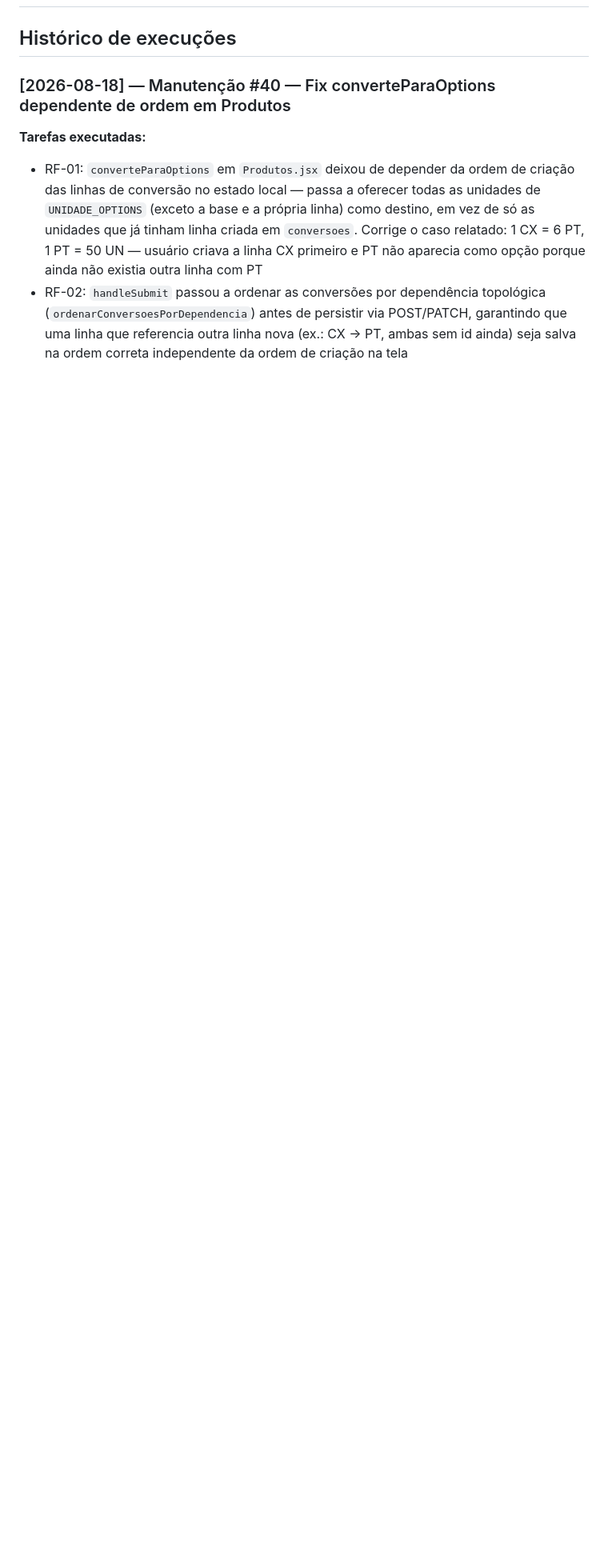
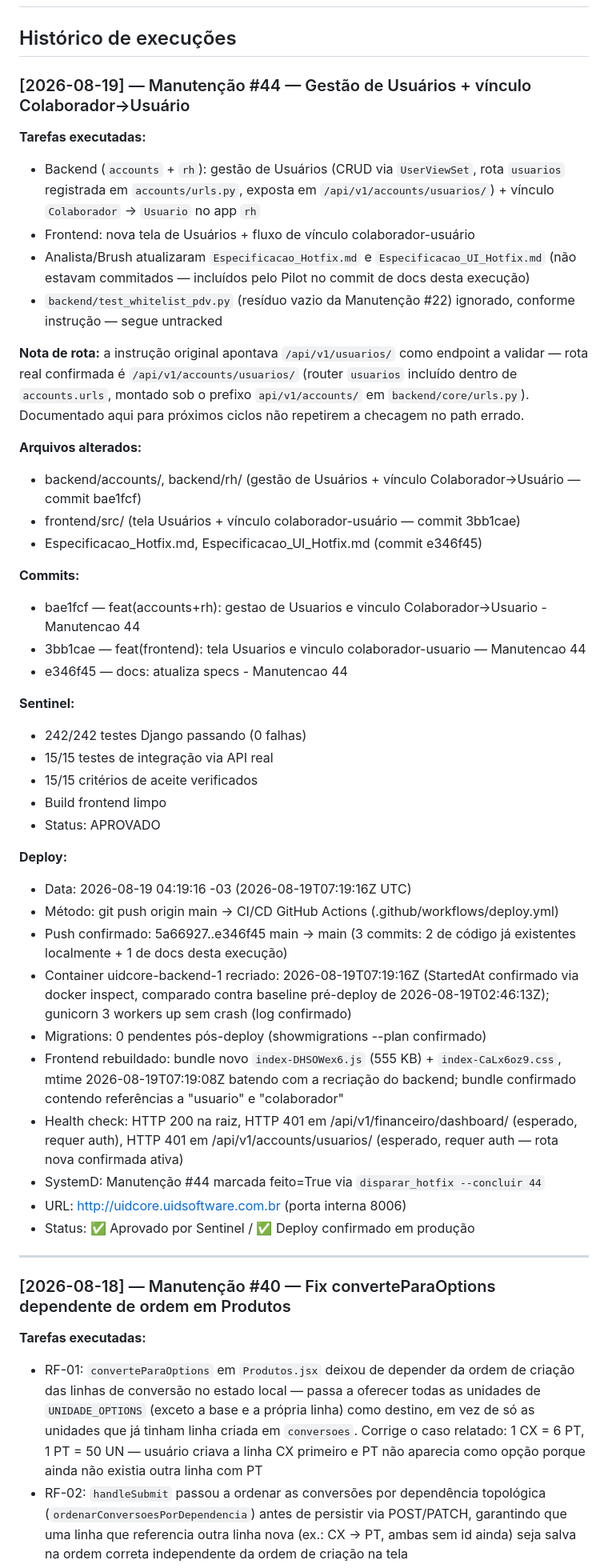
Before and after one commit to UidSoftware/UidCore, a Markdown page: CLAUDE.md, the part around the change. Shown at 80% size. GitHub-like rendering; blank space fills up the shorter version.

Commit message:
docs: registra deploy Manutencao 44 no CLAUDE.md

```diff
--- a/CLAUDE.md
+++ b/CLAUDE.md
@@ -29,6 +29,47 @@ This file was auto-generated by Claw Empire to provide project context.
 ---
 
 ## Histórico de execuções
+
+### [2026-08-19] — Manutenção #44 — Gestão de Usuários + vínculo Colaborador→Usuário
+
+**Tarefas executadas:**
+- Backend (`accounts` + `rh`): gestão de Usuários (CRUD via `UserViewSet`, rota `usuarios` registrada em `accounts/urls.py`, exposta em `/api/v1/accounts/usuarios/`) + vínculo `Colaborador` → `Usuario` no app `rh`
+- Frontend: nova tela de Usuários + fluxo de vínculo colaborador-usuário
+- Analista/Brush atualizaram `Especificacao_Hotfix.md` e `Especificacao_UI_Hotfix.md` (não estavam commitados — incluídos pelo Pilot no commit de docs desta execução)
+- `backend/test_whitelist_pdv.py` (resíduo vazio da Manutenção #22) ignorado, conforme instrução — segue untracked
+
+**Nota de rota:** a instrução original apontava `/api/v1/usuarios/` como endpoint a validar — rota real confirmada é `/api/v1/accounts/usuarios/` (router `usuarios` incluído dentro de `accounts.urls`, montado sob o prefixo `api/v1/accounts/` em `backend/core/urls.py`). Documentado aqui para próximos ciclos não repetirem a checagem no path errado.
+
+**Arquivos alterados:**
+- backend/accounts/, backend/rh/ (gestão de Usuários + vínculo Colaborador→Usuário — commit bae1fcf)
+- frontend/src/ (tela Usuários + vínculo colaborador-usuário — commit 3bb1cae)
+- Especificacao_Hotfix.md, Especificacao_UI_Hotfix.md (commit e346f45)
+
+**Commits:**
+- bae1fcf — feat(accounts+rh): gestao de Usuarios e vinculo Colaborador->Usuario - Manutencao 44
+- 3bb1cae — feat(frontend): tela Usuarios e vinculo colaborador-usuario — Manutencao 44
+- e346f45 — docs: atualiza specs - Manutencao 44
+
+**Sentinel:**
+- 242/242 testes Django passando (0 falhas)
+- 15/15 testes de integração via API real
+- 15/15 critérios de aceite verificados
+- Build frontend limpo
+- Status: APROVADO
+
+**Deploy:**
+- Data: 2026-08-19 04:19:16 -03 (2026-08-19T07:19:16Z UTC)
+- Método: git push origin main → CI/CD GitHub Actions (.github/workflows/deploy.yml)
+- Push confirmado: 5a66927..e346f45 main -> main (3 commits: 2 de código já existentes localmente + 1 de docs desta execução)
+- Container uidcore-backend-1 recriado: 2026-08-19T07:19:16Z (StartedAt confirmado via docker inspect, comparado contra baseline pré-deploy de 2026-08-19T02:46:13Z); gunicorn 3 workers up sem crash (log confirmado)
+- Migrations: 0 pendentes pós-deploy (showmigrations --plan confirmado)
+- Frontend rebuildado: bundle novo `index-DHSOWex6.js` (555 KB) + `index-CaLx6oz9.css`, mtime 2026-08-19T07:19:08Z batendo com a recriação do backend; bundle confirmado contendo referências a "usuario" e "colaborador"
+- Health check: HTTP 200 na raiz, HTTP 401 em /api/v1/financeiro/dashboard/ (esperado, requer auth), HTTP 401 em /api/v1/accounts/usuarios/ (esperado, requer auth — rota nova confirmada ativa)
+- SystemD: Manutenção #44 marcada feito=True via `disparar_hotfix --concluir 44`
+- URL: http://uidcore.uidsoftware.com.br (porta interna 8006)
+- Status: ✅ Aprovado por Sentinel / ✅ Deploy confirmado em produção
+
+---
 
 ### [2026-08-18] — Manutenção #40 — Fix converteParaOptions dependente de ordem em Produtos
 
```
